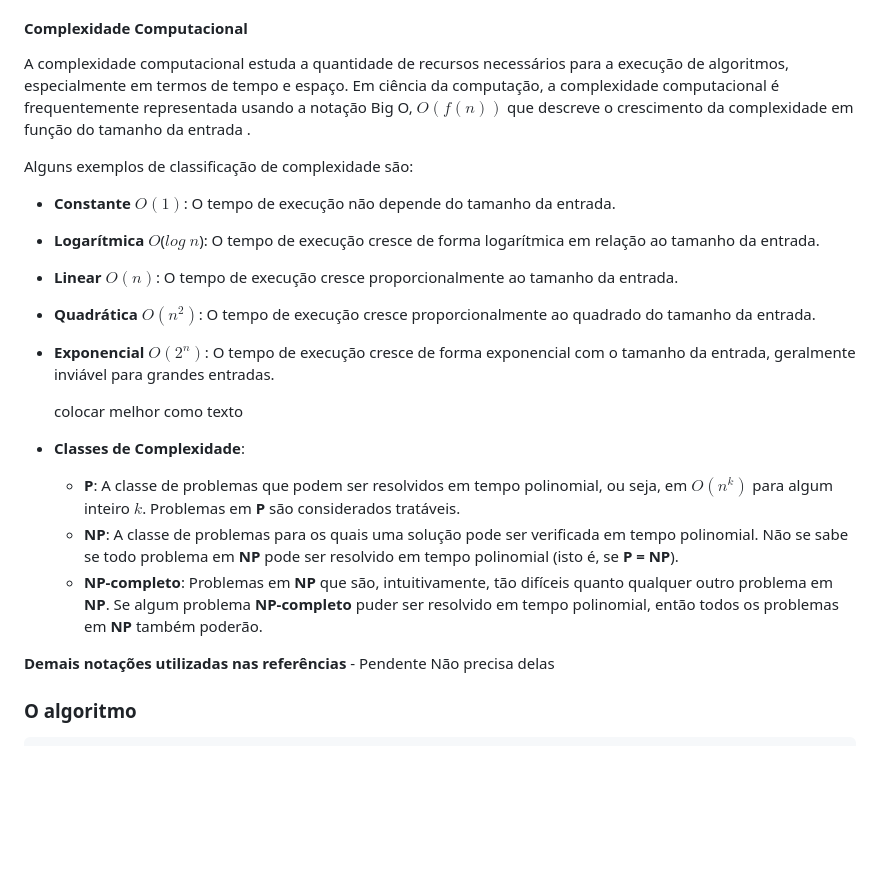
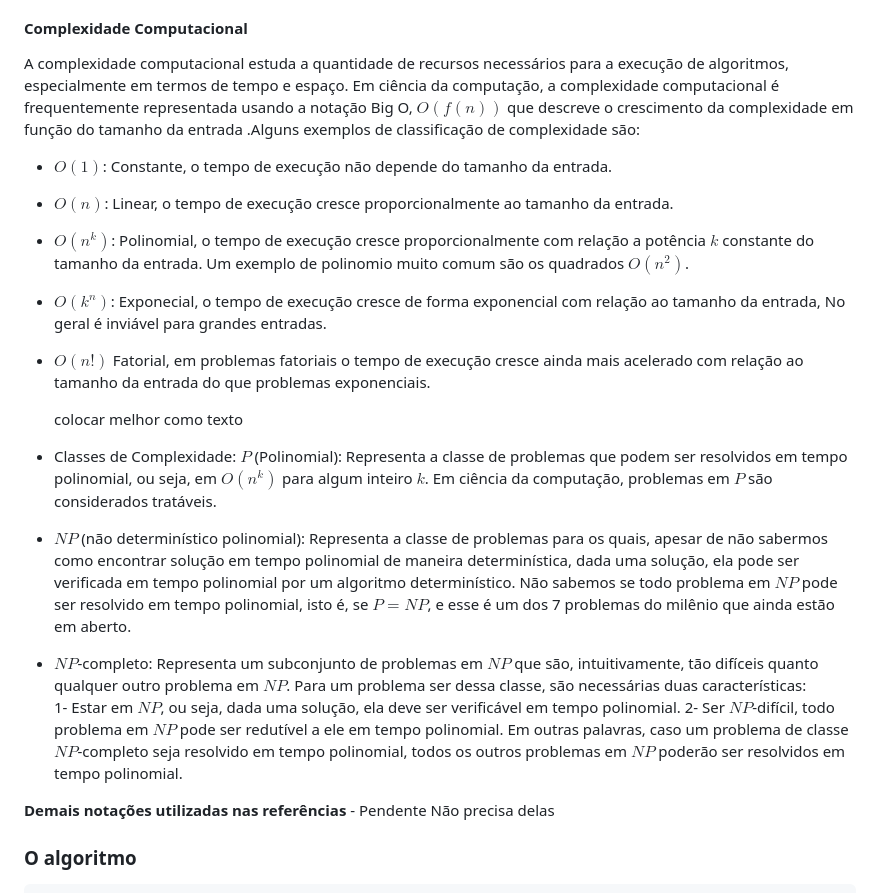
Before and after one commit to lipemesq/tcc2024-felipe-jhoser, a Markdown page: Documentation/Artigo.md, the part around the change printed below. Drawn GitHub-style; blank space fills up the shorter version.

```diff
--- a/Documentation/Artigo.md
+++ b/Documentation/Artigo.md
@@ -84,19 +76,22 @@ Além disso, em um grafo não direcionado, um **componente conexo** é um subgra
 
 #### Complexidade Computacional
-A complexidade computacional estuda a quantidade de recursos necessários para a execução de algoritmos, especialmente em termos de tempo e espaço. Em ciência da computação, a complexidade computacional é frequentemente representada usando a notação Big O, $O(f(n))$ que descreve o crescimento da complexidade em função do tamanho da entrada .
-
-Alguns exemplos de classificação de complexidade são:
-  - **Constante** $O(1)$: O tempo de execução não depende do tamanho da entrada.
-  - **Logarítmica** $O$($log$ $n$): O tempo de execução cresce de forma logarítmica em relação ao tamanho da entrada.
-  - **Linear** $O(n)$: O tempo de execução cresce proporcionalmente ao tamanho da entrada.
-  - **Quadrática** $O(n^2)$: O tempo de execução cresce proporcionalmente ao quadrado do tamanho da entrada.
-  - **Exponencial** $O(2^n)$: O tempo de execução cresce de forma exponencial com o tamanho da entrada, geralmente inviável para grandes entradas.
+A complexidade computacional estuda a quantidade de recursos necessários para a execução de algoritmos, especialmente em termos de tempo e espaço. Em ciência da computação, a complexidade computacional é frequentemente representada usando a notação Big O, $O(f(n))$ que descreve o crescimento da complexidade em função do tamanho da entrada .Alguns exemplos de classificação de complexidade são:
+  - $O(1)$: Constante, o tempo de execução não depende do tamanho da entrada.
+  - $O(n)$: Linear, o tempo de execução cresce proporcionalmente ao tamanho da entrada.
+  - $O(n^k)$: Polinomial, o tempo de execução cresce proporcionalmente com relação a potência $k$ constante do tamanho da entrada. Um exemplo de polinomio muito comum são os quadrados $O(n^2)$.
+  - $O(k^n)$: Exponecial, o tempo de execução cresce de forma exponencial com relação ao tamanho da entrada, No geral é inviável para grandes entradas.
+  - $O(n!)$ Fatorial, em problemas fatoriais o tempo de execução cresce ainda mais acelerado com relação ao tamanho da entrada do que problemas exponenciais.
 
 	colocar melhor como texto
-- **Classes de Complexidade**:
-  - **P**: A classe de problemas que podem ser resolvidos em tempo polinomial, ou seja, em $O(n^k)$ para algum inteiro $k$. Problemas em **P** são considerados tratáveis.
-  - **NP**: A classe de problemas para os quais uma solução pode ser verificada em tempo polinomial. Não se sabe se todo problema em **NP** pode ser resolvido em tempo polinomial (isto é, se **P = NP**).
-  - **NP-completo**: Problemas em **NP** que são, intuitivamente, tão difíceis quanto qualquer outro problema em **NP**. Se algum problema **NP-completo** puder ser resolvido em tempo polinomial, então todos os problemas em **NP** também poderão.
+- Classes de Complexidade:
+  $P$ (Polinomial): Representa a classe de problemas que podem ser resolvidos em tempo polinomial, ou seja, em $O(n^k)$ para algum inteiro $k$. Em ciência da computação, problemas em $P$ são considerados tratáveis.
+
+- $NP$ (não determinístico polinomial): Representa a classe de problemas para os quais, apesar de não sabermos como encontrar solução em tempo polinomial de maneira determinística, dada uma solução, ela pode ser verificada em tempo polinomial por um algoritmo determinístico. Não sabemos se todo problema em $NP$ pode ser resolvido em tempo polinomial, isto é, se $P = NP$, e esse é um dos 7 problemas do milênio que ainda estão em aberto.
+
+- $NP$-completo: Representa um subconjunto de problemas em $NP$ que são, intuitivamente, tão difíceis quanto qualquer outro problema em $NP$. Para um problema ser dessa classe, são necessárias duas características:
+    1- Estar em $NP$, ou seja, dada uma solução, ela deve ser verificável em tempo polinomial.
+    2- Ser $NP$-difícil, todo problema em $NP$ pode ser redutível a ele em tempo polinomial.
+  Em outras palavras, caso um problema de classe $NP$-completo seja resolvido em tempo polinomial, todos os outros problemas em $NP$ poderão ser resolvidos em tempo polinomial.
 
 **Demais notações utilizadas nas referências** - Pendente
 	Não precisa delas
```
Also changed, not shown: other parts of Documentation/Artigo.md (+25 -33 lines).
